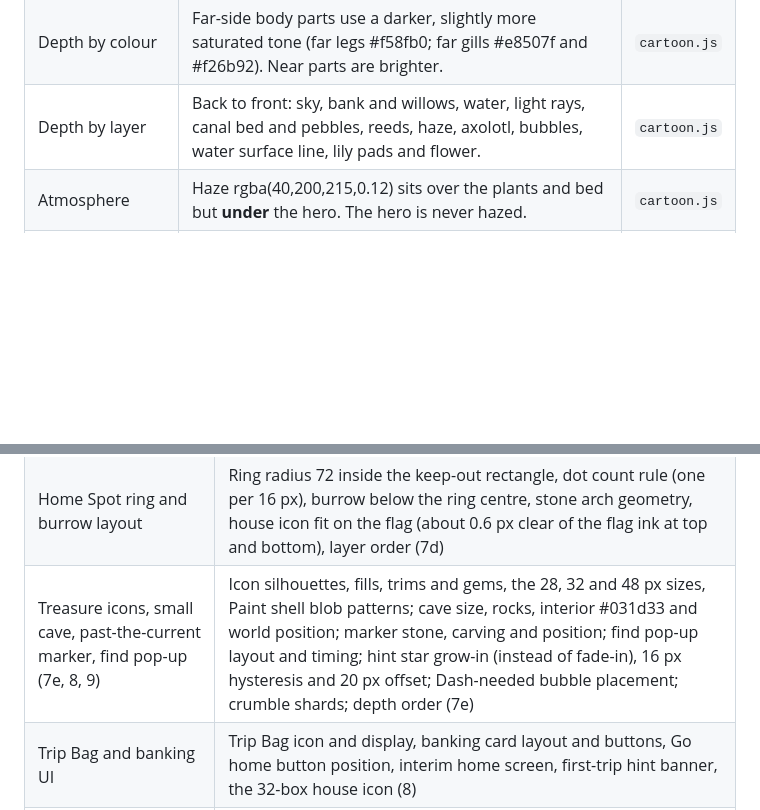
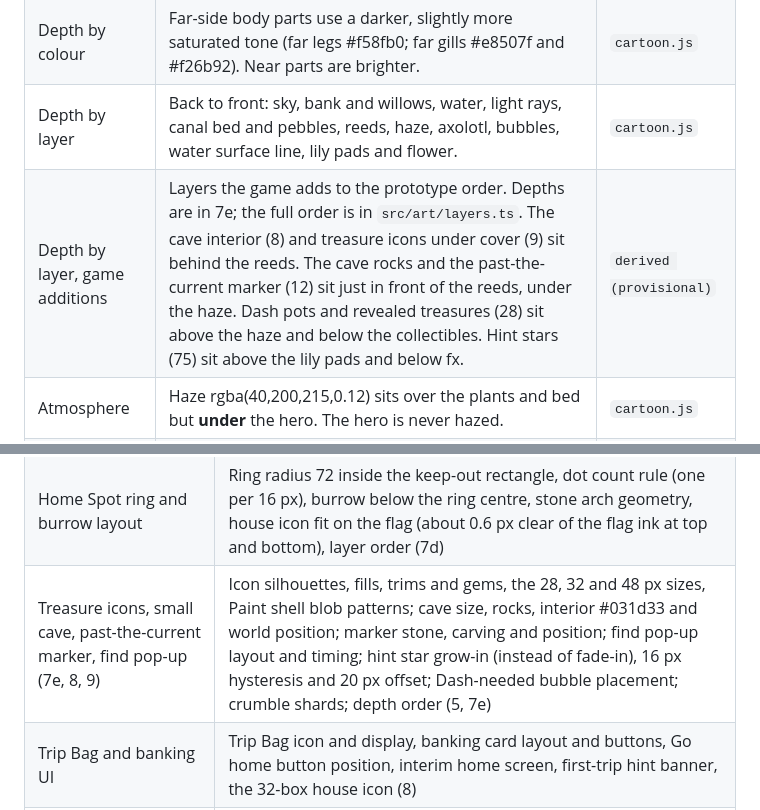
Before and after one commit to brenpike/game-test, a Markdown page: docs/art-style-guide.md, 2 parts joined by grey strips. GitHub-like rendering; blank space fills up the shorter version.

Commit message:
docs(art): list game depth layers in section 5

```diff
--- a/docs/art-style-guide.md
+++ b/docs/art-style-guide.md
@@ -531,6 +531,7 @@ Neither shape ever blinks. Only slow size or position changes are allowed (secti
 | Shine travels with the character | Shines are drawn in the axolotl's local space, so they flip when it turns to face left. This means light is not locked to the world. This is **accepted on purpose**. | `cartoon.js` |
 | Depth by colour | Far-side body parts use a darker, slightly more saturated tone (far legs #f58fb0; far gills #e8507f and #f26b92). Near parts are brighter. | `cartoon.js` |
 | Depth by layer | Back to front: sky, bank and willows, water, light rays, canal bed and pebbles, reeds, haze, axolotl, bubbles, water surface line, lily pads and flower. | `cartoon.js` |
+| Depth by layer, game additions | Layers the game adds to the prototype order. Depths are in 7e; the full order is in `src/art/layers.ts`. The cave interior (8) and treasure icons under cover (9) sit behind the reeds. The cave rocks and the past-the-current marker (12) sit just in front of the reeds, under the haze. Dash pots and revealed treasures (28) sit above the haze and below the collectibles. Hint stars (75) sit above the lily pads and below fx. | `derived (provisional)` |
 | Atmosphere | Haze rgba(40,200,215,0.12) sits over the plants and bed but **under** the hero. The hero is never hazed. | `cartoon.js` |
 | Light rays | Three slanted white shafts from the surface, alpha 0.12 +/- 0.05 fading to 0 at y 300. | `cartoon.js` |
 
@@ -1429,7 +1430,7 @@ Everything in the table below is `derived (provisional)`. Confirm each in a prot
 | Home Spot and treasures | Home Spot burrow (stones in pebbles A and C, opening #1b1535, opaque ring dots), Dash pot (#efc5aa, rim #f9e1d0), hint sparkle sizes (opaque at every rarity), revealed treasure, Paint shell (7d, 7e) |
 | Home Tank kit | Layout, layer order, decoration rules, placement states (7f), placement ghost inside the focus ring and the "no" icon |
 | Home Spot ring and burrow layout | Ring radius 72 inside the keep-out rectangle, dot count rule (one per 16 px), burrow below the ring centre, stone arch geometry, house icon fit on the flag (about 0.6 px clear of the flag ink at top and bottom), layer order (7d) |
-| Treasure icons, small cave, past-the-current marker, find pop-up (7e, 8, 9) | Icon silhouettes, fills, trims and gems, the 28, 32 and 48 px sizes, Paint shell blob patterns; cave size, rocks, interior #031d33 and world position; marker stone, carving and position; find pop-up layout and timing; hint star grow-in (instead of fade-in), 16 px hysteresis and 20 px offset; Dash-needed bubble placement; crumble shards; depth order (7e) |
+| Treasure icons, small cave, past-the-current marker, find pop-up (7e, 8, 9) | Icon silhouettes, fills, trims and gems, the 28, 32 and 48 px sizes, Paint shell blob patterns; cave size, rocks, interior #031d33 and world position; marker stone, carving and position; find pop-up layout and timing; hint star grow-in (instead of fade-in), 16 px hysteresis and 20 px offset; Dash-needed bubble placement; crumble shards; depth order (5, 7e) |
 | Trip Bag and banking UI | Trip Bag icon and display, banking card layout and buttons, Go home button position, interim home screen, first-trip hint banner, the 32-box house icon (8) |
 | New motion, sparkles, and widths | New motion rows (9); sparkle shapes (4e); new widths (4b) |
 | Wild recheck | Under the pair method (section 10) the Wild body #b0b86e is 6.80:1 with ink, so its worst case is 2.61:1 (canal t about 0.89, #0e6fa3). A 9:1 partner needs relative luminance 0.607. The Wild body is 0.446, and lightening it that far would make Wild lighter than Leucistic and break the luminance order (3b). Choose and test a corrective cue for Wild in a prototype (for example a light rim that does not copy Melanoid's), then recheck. Tracked in issue #13. |
```
